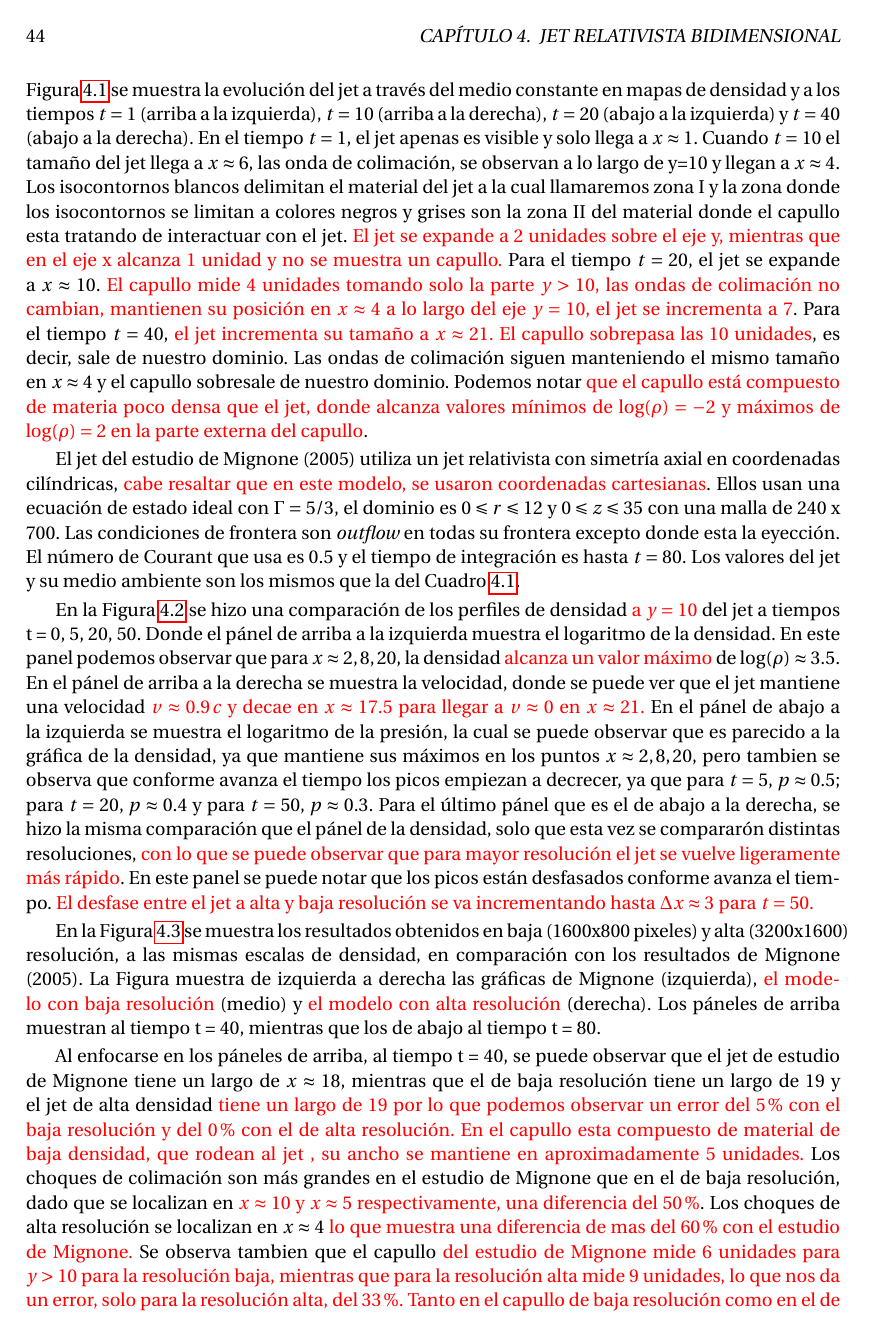
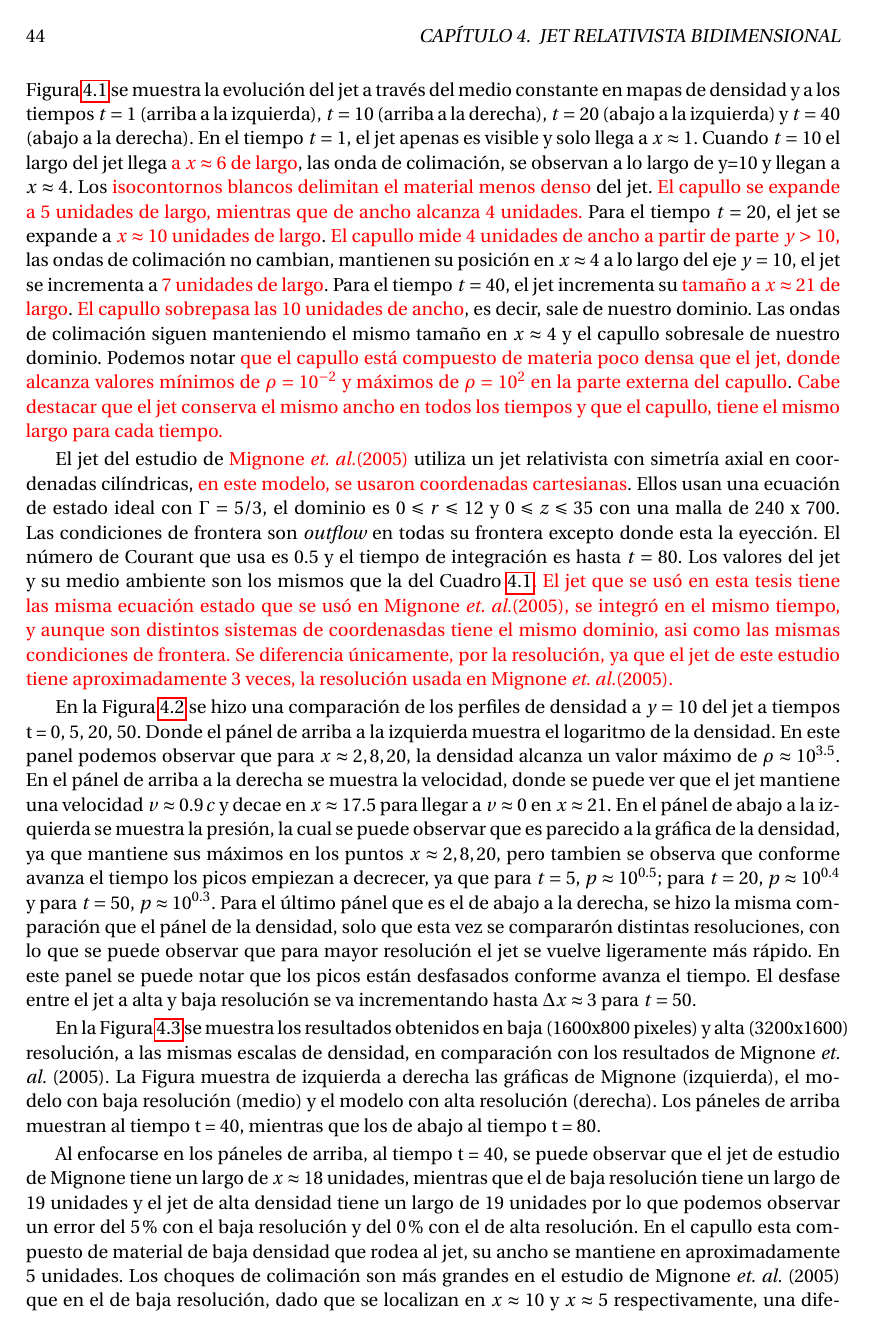
Before and after one commit to gmtw/Tesina_Fisica, a LaTeX book (main.tex): page 54 of 84. Compiled offline with pdfLaTeX.

Commit message:
Correccion de la discusion del capitulo 4.1

```diff
--- a/main.tex
+++ b/main.tex
@@ -2367,27 +2373,30 @@ través del medio constante en mapas de densidad y
 a los tiempos $t = 1$ (arriba a la izquierda), $t = 10$ (arriba a la derecha),
 $t = 20$ (abajo a la izquierda) y $t = 40$ (abajo a la derecha).
 En el tiempo $t = 1$, el jet apenas es visible y solo llega a $x \approx 1$.
-Cuando $t = 10$ el tamaño del jet llega a $x \approx 6$, las onda de colimación, se observan a
-lo largo de y=10 y llegan a $x \approx 4$. Los isocontornos blancos delimitan el material del jet a la
-cual llamaremos zona I y la zona donde los isocontornos se limitan a colores negros y grises son
-la zona II del material donde el capullo esta tratando de interactuar con el jet. {\color{red} El jet se
-expande a 2 unidades sobre el eje y, mientras que en el eje x alcanza 1 unidad y no se muestra un capullo.}
+Cuando $t = 10$ el largo del jet llega {\color{red} a $x \approx 6$ de largo}, las onda de colimación, se observan a
+lo largo de y=10 y llegan a $x \approx 4$. Los {\color{red} isocontornos blancos delimitan el material menos denso} del jet.
+{\color{red} El capullo se expande a 5 unidades de largo, mientras que de ancho alcanza 4 unidades.}
 Para el tiempo $t = 20$, el jet se expande a
-$x \approx 10$. {\color{red} El capullo mide 4 unidades tomando solo la parte $y > 10$,
+{\color{red} $x \approx 10$ unidades de largo}. {\color{red} El capullo mide 4 unidades de ancho a partir de parte $y > 10$,}
 las ondas de colimación no cambian, mantienen su posición en $x \approx 4$ a lo largo del eje $y = 10$, el jet se incrementa
-a 7}. Para el tiempo $t = 40$, {\color{red} el jet incrementa su tamaño a $x \approx 21$.
-El capullo sobrepasa las 10 unidades}, es decir, sale de nuestro dominio. Las ondas de colimación siguen manteniendo el mismo
+a {\color{red} 7 unidades de largo}. Para el tiempo $t = 40$, el jet incrementa su {\color{red} tamaño a $x \approx 21$ de largo}.
+{\color{red} El capullo sobrepasa las 10 unidades de ancho}, es decir, sale de nuestro dominio. Las ondas de colimación siguen manteniendo el mismo
 tamaño en $x \approx 4$ y el capullo sobresale de nuestro dominio. Podemos notar {\color{red} que el capullo está compuesto
-de materia poco densa que el jet, donde alcanza valores mínimos de $\log(\rho) = -2$ y máximos de $\log(\rho) = 2$ en la
-parte externa del capullo}.
-
-El jet del estudio de Mignone (2005) utiliza un jet relativista con simetría axial en
-coordenadas cilíndricas, {\color{red} cabe resaltar que en este modelo, se usaron coordenadas cartesianas}.
+de materia poco densa que el jet, donde alcanza valores mínimos de $\rho = 10^{-2}$ y máximos de $\rho = 10^{2}$ en la
+parte externa del capullo}. {\color{red}Cabe destacar que el jet conserva el mismo ancho en todos los tiempos y que el
+capullo, tiene el mismo largo para cada tiempo.}
+
+El jet del estudio de {\color{red} Mignone \emph{et. al.}(2005)} utiliza un jet relativista con simetría axial en
+coordenadas cilíndricas, {\color{red} en este modelo, se usaron coordenadas cartesianas}.
 Ellos usan una ecuación de estado ideal con $\Gamma = 5/3$, el dominio es
 $0 \leqslant r \leqslant 12$ y $0 \leqslant z \leqslant 35$ con una malla de 240 x 700. Las condiciones de
 frontera son \emph{outflow} en todas su frontera excepto donde esta la eyección. El número de Courant que
 usa es 0.5 y el tiempo de integración es hasta $t = 80$. Los valores del jet y su medio ambiente son los
-mismos que la del Cuadro \ref{Cuadro: propiedades-jet-comparacion}.
+mismos que la del Cuadro \ref{Cuadro: propiedades-jet-comparacion}. {\color{red} El jet que se usó en esta tesis tiene las misma ecuación
+estado que se usó en Mignone \emph{et. al.}(2005), se integró en el mismo tiempo, y aunque son distintos sistemas
+de coordenasdas tiene el mismo dominio, asi como las mismas condiciones de frontera. Se diferencia únicamente,
+por la resolución, ya que el jet de este estudio tiene aproximadamente 3 veces, la resolución usada en Mignone
+\emph{et. al.}(2005).}
 
 \begin{figure}
   \centering
@@ -2406,21 +2415,21 @@ mismos que la del Cuadro \ref{Cuadro: propiedades-jet-comparacion}.
 \end{figure}
 
 En la Figura \ref{fig:Decaimiento_constante_densidad_jet} se hizo una comparación de los perfiles de densidad
-{\color{red} a $y = 10$}
+a $y = 10$
 del jet a tiempos t = 0, 5, 20, 50. Donde el pánel de arriba a la izquierda muestra el logaritmo de la densidad. En este panel
-podemos observar que para $x \approx 2, 8, 20$,  la densidad {\color{red} alcanza un  valor máximo} de
-$\log(\rho) \approx 3.5$.
+podemos observar que para $x \approx 2, 8, 20$,  la densidad alcanza un valor máximo de
+$\rho \approx 10^{3.5}$.
 En el pánel de arriba a la derecha se muestra la velocidad, donde se puede ver que el jet mantiene una velocidad
-{\color{red} $v \approx 0.9 \, c$ y decae en $x \approx 17.5$ para llegar a $v \approx 0 $ en  $x \approx 21$.}
+$v \approx 0.9 \, c$ y decae en $x \approx 17.5$ para llegar a $v \approx 0 $ en  $x \approx 21$.
 En el pánel de abajo a la
-izquierda se muestra el logaritmo de la presión, la cual se puede observar que es parecido a la gráfica de la
+izquierda se muestra la presión, la cual se puede observar que es parecido a la gráfica de la
 densidad, ya que mantiene sus máximos en los puntos $x \approx 2, 8, 20$, pero tambien se observa que conforme avanza el
-tiempo los picos empiezan a decrecer, ya que para $t = 5, \, p \approx 0.5$; para $t = 20, \, p \approx 0.4$ y para
-$t = 50, \, p \approx 0.3$. Para el último pánel que es el de abajo a la derecha, se hizo la misma comparación que el pánel
-de la densidad, solo que esta vez se compararón distintas resoluciones, {\color{red} con lo que se puede observar que
-para mayor resolución el jet se vuelve ligeramente más rápido}. En este panel se puede notar que
-los picos están desfasados conforme avanza el tiempo. {\color{red} El desfase entre el jet a alta y baja resolución
-se va incrementando hasta $\Delta x \approx 3$ para $t = 50$.}
+tiempo los picos empiezan a decrecer, ya que para $t = 5, \, p \approx 10^{0.5}$; para $t = 20, \, p \approx 10^{0.4}$ y para
+$t = 50, \, p \approx 10^{0.3}$. Para el último pánel que es el de abajo a la derecha, se hizo la misma comparación que el pánel
+de la densidad, solo que esta vez se compararón distintas resoluciones, con lo que se puede observar que
+para mayor resolución el jet se vuelve ligeramente más rápido. En este panel se puede notar que
+los picos están desfasados conforme avanza el tiempo. El desfase entre el jet a alta y baja resolución
+se va incrementando hasta $\Delta x \approx 3$ para $t = 50$.
 
 
 \begin{figure}
@@ -2439,19 +2447,15 @@ se va incrementando hasta $\Delta x \approx 3$ para $t = 50$.}
 En la Figura \ref{fig:comparacion_temporal_del_jet} se muestra los resultados obtenidos en baja
 (1600x800 pixeles) y alta (3200x1600) resolución, a
-las mismas escalas de densidad, en comparación con los resultados de Mignone (2005).
-La Figura muestra de izquierda a derecha las gráficas de Mignone (izquierda), {\color{red} el modelo con baja resolución}
-(medio) y {\color{red} el modelo con alta resolución} (derecha). Los páneles de arriba muestran al tiempo t = 40, mientras que los
+las mismas escalas de densidad, en comparación con los resultados de Mignone \emph{et. al.} (2005).
+La Figura muestra de izquierda a derecha las gráficas de Mignone (izquierda), el modelo con baja resolución
+(medio) y el modelo con alta resolución (derecha). Los páneles de arriba muestran al tiempo t = 40, mientras que los
 de abajo al tiempo t = 80.
 
 Al enfocarse en los páneles de arriba, al tiempo t = 40, se puede observar que el jet de estudio de Mignone tiene un largo
-de $x \approx 18$, mientras que el de baja resolución tiene un largo de 19 y el jet de alta densidad {\color{red} tiene
-un largo de 19 por lo que podemos observar un error del 5 \% con el baja resolución y del 0 \% con el de alta resolución.}
-{\color{red} En el capullo esta compuesto de material de baja densidad, que rodean al jet , su ancho se mantiene
-en aproximadamente 5 unidades.}
-Los choques de colimación son más grandes en el estudio de Mignone que en el de baja resolución,
-dado que se localizan en {\color{red} $x \approx 10$ y $x \approx 5$ respectivamente, una diferencia del 50 \%}.
-Los choques de alta resolución se localizan en $x \approx 4$ {\color{red} lo que muestra una diferencia de mas del
-60 \% con el estudio de Mignone.}
-Se observa tambien que el capullo {\color{red} del estudio de Mignone mide 6 unidades para $y > 10$
-para la resolución baja, mientras que para la resolución alta mide 9 unidades,
-lo que nos da un error, solo para la resolución alta, del 33 \%.
+de $x \approx 18$ unidades, mientras que el de baja resolución tiene un largo de 19 unidades y
+el jet de alta densidad  tiene un largo de 19 unidades por lo que podemos observar un error del 5 \%
+con el baja resolución y del 0 \% con el de alta resolución. En el capullo esta compuesto de material de baja densidad
+que rodea al jet, su ancho se mantiene en aproximadamente 5 unidades.
+Los choques de colimación son más grandes en el estudio de Mignone \emph{et. al.} (2005)
+que en el de baja resolución,
+dado que se localizan en $x \approx 10$ y $x \approx 5$ respectivamente, una diferencia del 50 \%.
```
Also changed, not shown: main.tex (75 more changed lines).
